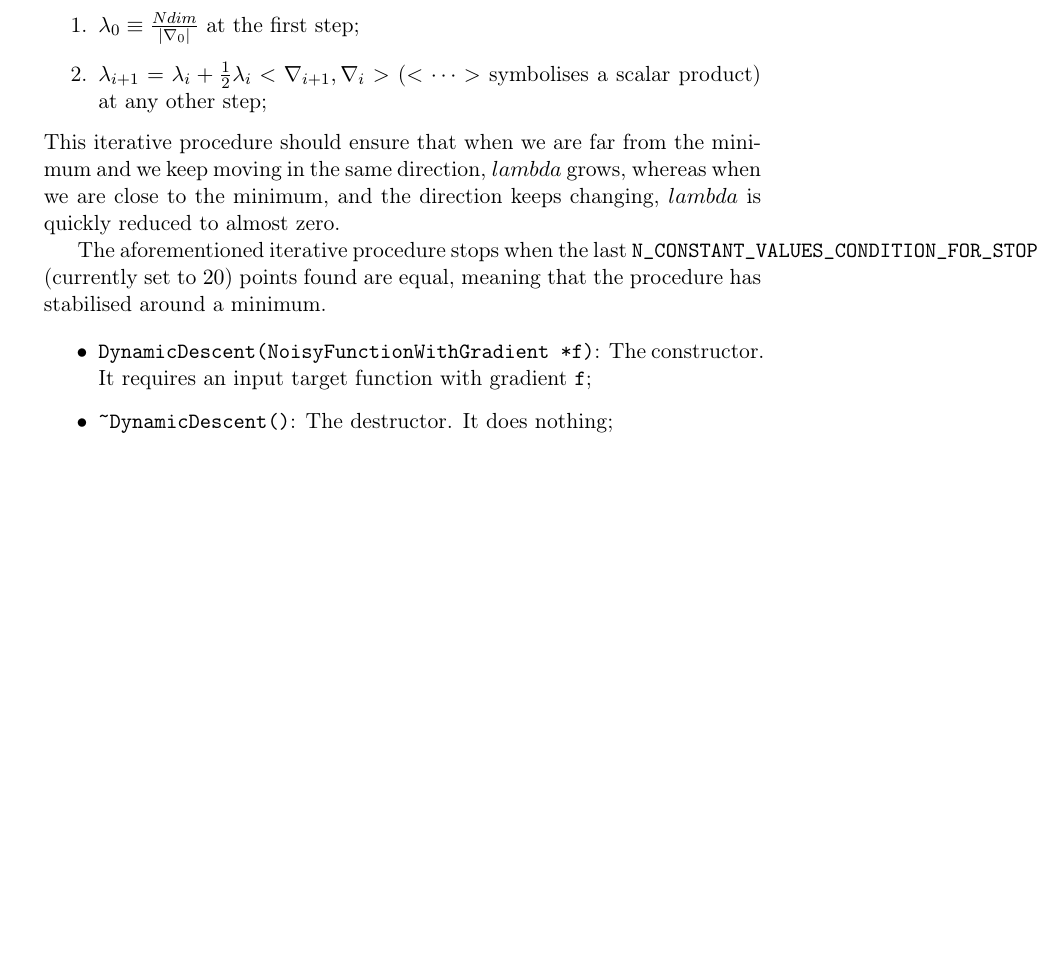
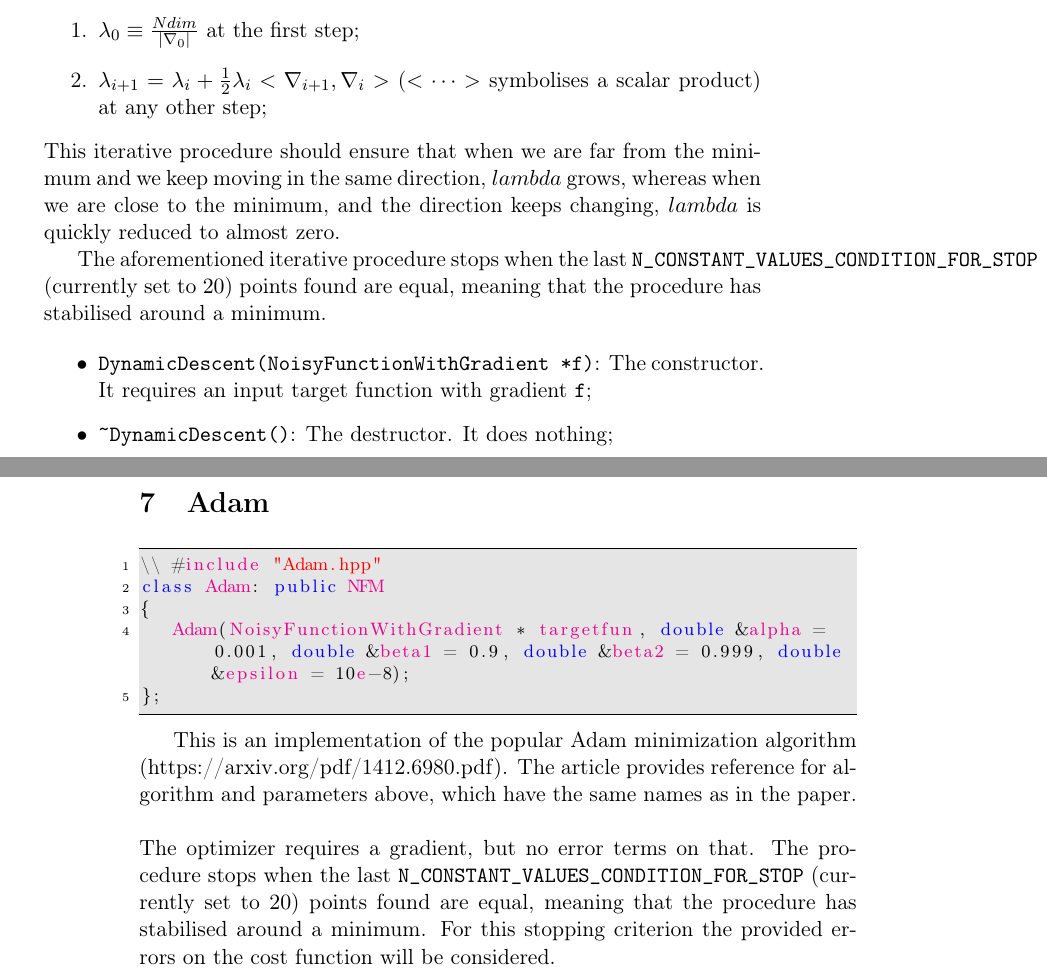
Before and after one commit to DCM-UPB/NoisyFunMin, a LaTeX document (doc/user_manual.tex): part of page 5 of 5 before the commit and two parts of pages 5 and 6 of 6 after it, the two joined at a grey line, cut so that both start at the same text, the shorter picture padded with empty space. Compiled offline with pdfLaTeX.

Commit message:
Added short doc for Adam

```diff
--- a/doc/user_manual.tex
+++ b/doc/user_manual.tex
@@ -269,6 +269,21 @@ The aforementioned iterative procedure stops when the last \verb+N_CONSTANT_VALU
 % section dynamicdescent (end)
 
 
+\section{Adam} % (fold)
+\label{sec:adam}
+
+\begin{lstlisting}
+\\ #include "Adam.hpp"
+class Adam: public NFM
+{
+   Adam(NoisyFunctionWithGradient * targetfun, double &alpha = 0.001, double &beta1 = 0.9, double &beta2 = 0.999, double &epsilon = 10e-8);
+};
+\end{lstlisting}
+
+This is an implementation of the popular Adam minimization algorithm (https://arxiv.org/pdf/1412.6980.pdf). The article provides reference for algorithm and parameters above, which have the same names as in the paper.
+\\\\The optimizer requires a gradient, but no error terms on that. The procedure stops when the last \verb+N_CONSTANT_VALUES_CONDITION_FOR_STOP+ (currently set to $20$) points found are equal, meaning that the procedure has stabilised around a minimum. For this stopping criterion the provided errors on the cost function will be considered.
+
+% section adam (end)
 
 \printindex
 
```
Also changed, not shown: doc/user_manual.pdf.
